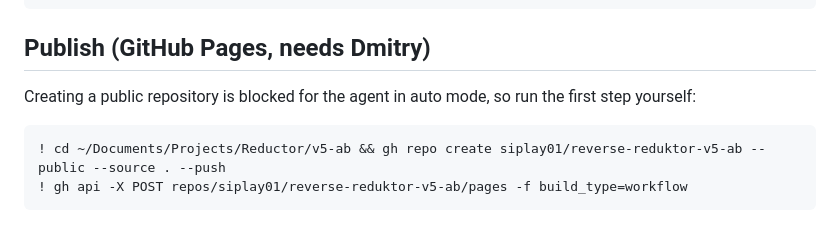
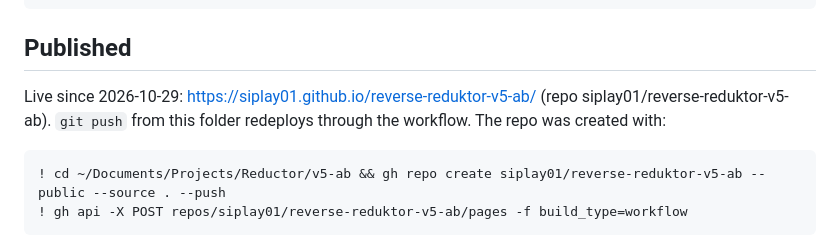
Before and after one commit to siplay01/reverse-reduktor-v5-ab, a Markdown page: README_RUN.md, the part around the change. GitHub-like rendering.

Commit message:
Docs: published state, CI and live test results
Co-Authored-By: Claude Opus 5.5 <noreply@anthropic.com>

````diff
--- a/README_RUN.md
+++ b/README_RUN.md
@@ -29,9 +29,9 @@ node qa/shots.mjs 1440,390 home,node chromium light  # screenshots (preview on :
 node qa/compare.mjs                                  # A|B sheets from the screenshots
 ```
 
-## Publish (GitHub Pages, needs Dmitry)
+## Published
 
-Creating a public repository is blocked for the agent in auto mode, so run the first step yourself:
+Live since 2026-10-29: https://siplay01.github.io/reverse-reduktor-v5-ab/ (repo siplay01/reverse-reduktor-v5-ab). `git push` from this folder redeploys through the workflow. The repo was created with:
 
 ```
 ! cd ~/Documents/Projects/Reductor/v5-ab && gh repo create siplay01/reverse-reduktor-v5-ab --public --source . --push
````
Also changed, not shown: QA_REPORT.md (+4 -2 lines).
